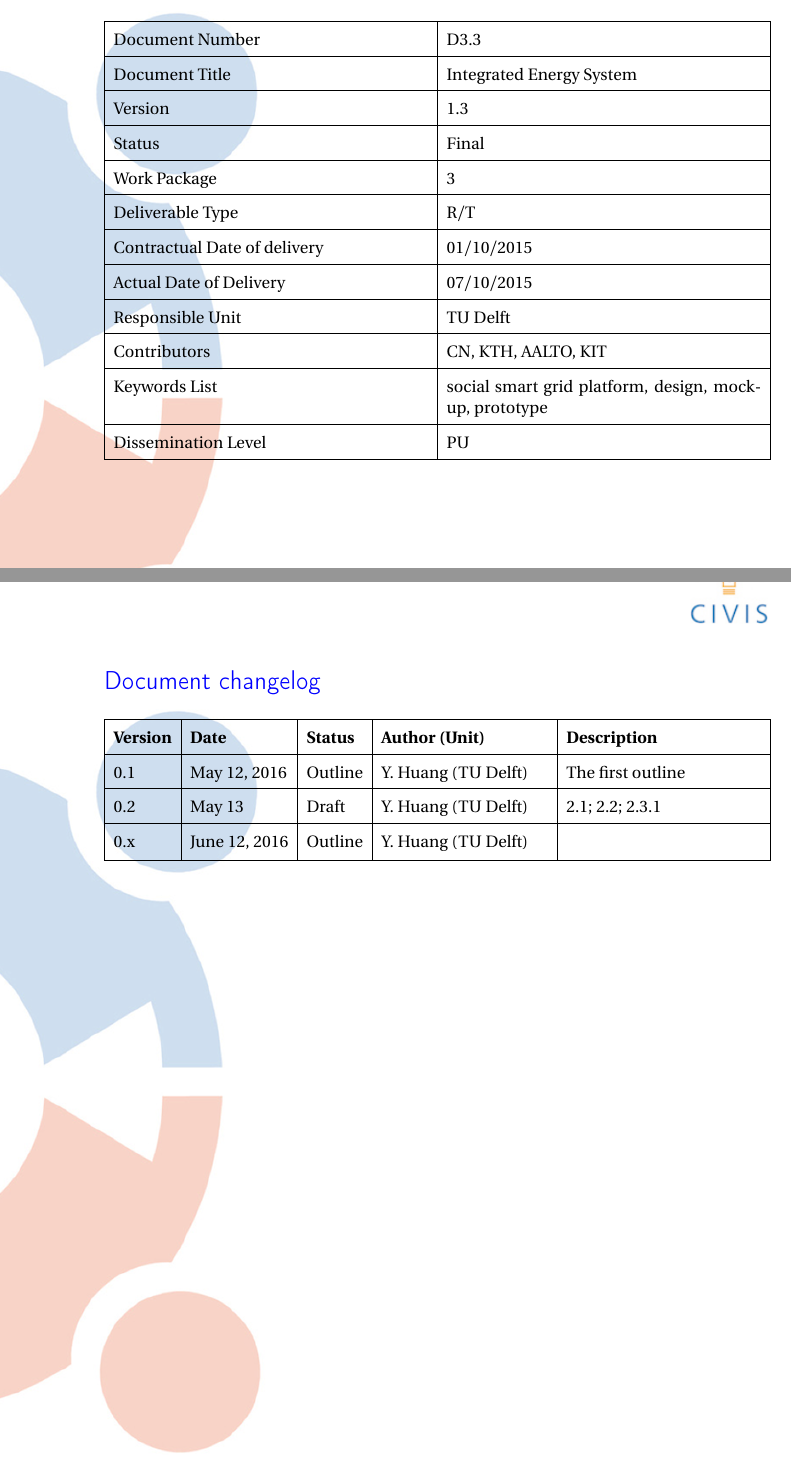
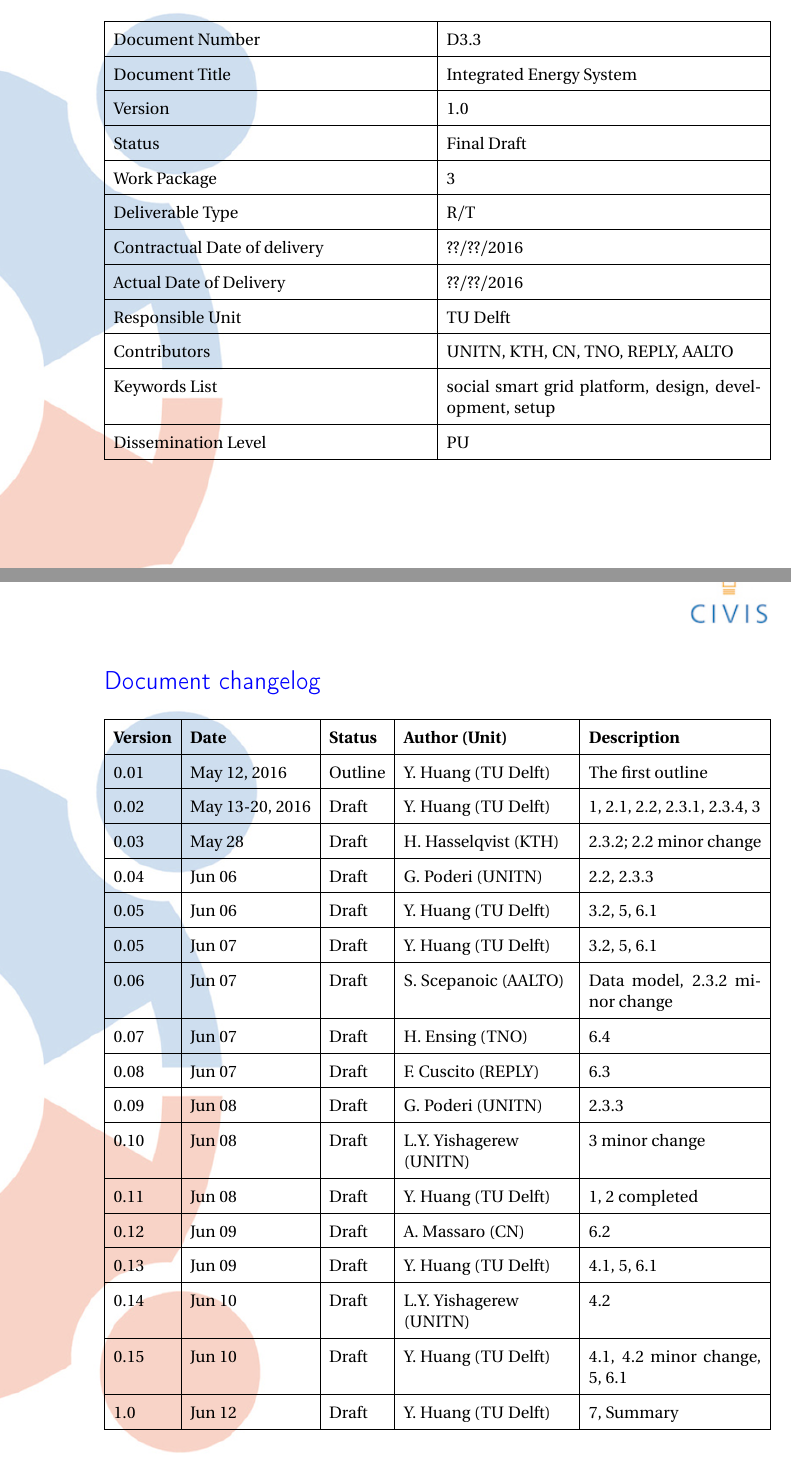
Before and after one commit to yilinh/WP3D2016, a LaTeX document (main.tex, which reads doclog.tex): two parts of pages 2 and 3 of 64, joined at a grey line, cut so that both start at the same text. Compiled offline with pdfLaTeX.

Commit message:
do log, cover

```diff
--- a/doclog.tex
+++ b/doclog.tex
@@ -5,15 +5,15 @@
 \hline
 Document Number	& D3.3 \\ \hline
 Document Title	&  Integrated Energy System\\ \hline
-Version	&  1.3\\ \hline
-Status	 &  Final \\ \hline
+Version	&  1.0\\ \hline
+Status	 &  Final Draft\\ \hline
 Work Package		&  3\\ \hline
 Deliverable Type 	&  R/T \\ \hline
-Contractual Date of delivery 	&  01/10/2015 \\ \hline
-Actual Date of Delivery		&  07/10/2015 \\ \hline
+Contractual Date of delivery 	&  ??/??/2016 \\ \hline
+Actual Date of Delivery		&  ??/??/2016 \\ \hline
 Responsible Unit	&  TU Delft \\ \hline
-Contributors & CN, KTH, AALTO, KIT \\ \hline
-Keywords List &  social smart grid platform, design, mock-up, prototype\\ \hline
+Contributors & UNITN, KTH, CN, TNO, REPLY, AALTO  \\ \hline
+Keywords List &  social smart grid platform, design, development, setup\\ \hline
 Dissemination Level	&  PU \\ \hline
 \end{tabularx}
 
@@ -25,9 +25,23 @@ Dissemination Level	&  PU \\ \hline
 \begin{tabularx}{\textwidth}{|l|l|l|>{\raggedright\arraybackslash}p{4cm}|X|}
 \hline
 \textbf{Version}	& \textbf{Date} &	\textbf{Status} &	\textbf{Author (Unit)} &	\textbf{Description}  \\ \hline
-0.1 & May 12, 2016 & Outline & Y. Huang (TU Delft) & The first outline\\ \hline
-0.2 & May 13 & Draft & Y. Huang (TU Delft) &  2.1; 2.2; 2.3.1\\ \hline
-0.x & \today & Outline & Y. Huang (TU Delft) &  \\ \hline
+0.01 & May 12, 2016 & Outline & Y. Huang (TU Delft) & The first outline\\ \hline
+0.02 & May 13-20, 2016 & Draft & Y. Huang (TU Delft) & 1, 2.1, 2.2, 2.3.1, 2.3.4, 3\\ \hline
+0.03 & May 28 & Draft & H. Hasselqvist (KTH) &  2.3.2; 2.2 minor change\\ \hline
+0.04 & Jun 06 & Draft &  G. Poderi (UNITN) & 2.2, 2.3.3 \\ \hline
+0.05 & Jun 06 & Draft & Y. Huang (TU Delft) & 3.2, 5, 6.1 \\ \hline
+0.05 & Jun 07 & Draft & Y. Huang (TU Delft) & 3.2, 5, 6.1 \\ \hline
+0.06 & Jun 07 & Draft &  S. Scepanoic (AALTO) & Data model, 2.3.2 minor change \\ \hline
+0.07 & Jun 07 & Draft &  H. Ensing (TNO) & 6.4 \\ \hline
+0.08 & Jun 07 & Draft &  F. Cuscito (REPLY) & 6.3 \\ \hline
+0.09 & Jun 08 & Draft &  G. Poderi (UNITN) & 2.3.3 \\ \hline
+0.10 & Jun 08 & Draft &  L.Y. Yishagerew (UNITN) & 3 minor change \\ \hline
+0.11 & Jun 08 & Draft & Y. Huang (TU Delft) & 1, 2 completed \\ \hline
+0.12 & Jun 09 & Draft & A. Massaro  (CN) & 6.2 \\ \hline
+0.13 & Jun 09 & Draft & Y. Huang (TU Delft) & 4.1, 5, 6.1 \\ \hline
+0.14 & Jun 10 & Draft & L.Y. Yishagerew (UNITN) & 4.2 \\ \hline
+0.15 & Jun 10 & Draft & Y. Huang (TU Delft) & 4.1, 4.2 minor change, 5, 6.1 \\ \hline
+1.0 & Jun 12 & Draft & Y. Huang (TU Delft) & 7, Summary \\ \hline
 
 \end{tabularx}
 }
--- a/main.tex
+++ b/main.tex
@@ -171,7 +171,7 @@
 }
 \fancyfoot[L]{%
 	\vspace{-15pt}
-	\footnotesize{Version: 1.3;  Version Date: \today}
+	\footnotesize{Version: 1.0;  Version Date: Jun 12, 2016}
 }
 \fancyfoot[R]{ %
 	\vspace{-15pt}
```
Also changed, not shown: titlepage.tex (+1 -1 lines), main.pdf.
